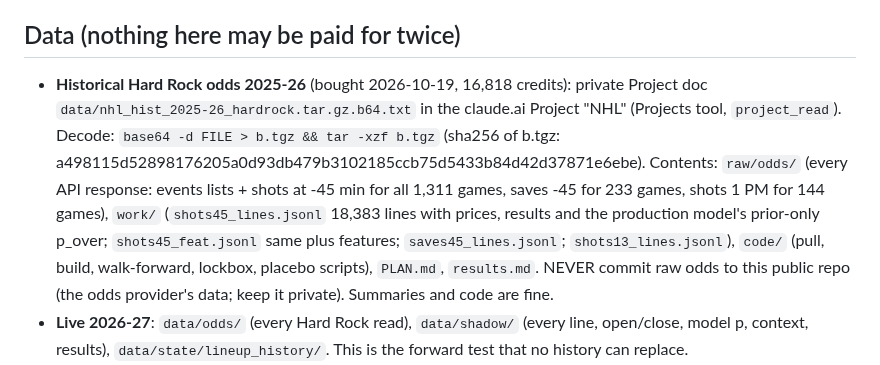
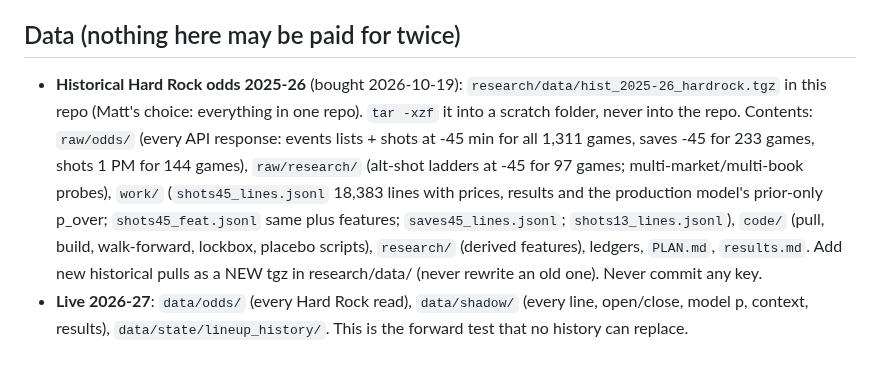
Before and after one commit to MSasportas/prop-check-nhl, a Markdown page: research/RESEARCH.md, the part around the change. GitHub-like rendering.

```diff
--- a/research/RESEARCH.md
+++ b/research/RESEARCH.md
@@ -11,15 +11,14 @@ and report. Don't re-run ideas already in HYPOTHESES.md unless the change is sta
 The aim is ROI, but a false edge costs Matt real money: the bar below never moves to make a deadline.
 
 ## Data (nothing here may be paid for twice)
-- **Historical Hard Rock odds 2025-26** (bought 2026-10-19, 16,818 credits): private Project doc
-  `data/nhl_hist_2025-26_hardrock.tar.gz.b64.txt` in the claude.ai Project "NHL" (Projects tool, `project_read`).
-  Decode: `base64 -d FILE > b.tgz && tar -xzf b.tgz` (sha256 of b.tgz:
-  a498115d52898176205a0d93db479b3102185ccb75d5433b84d42d37871e6ebe). Contents: `raw/odds/` (every API response:
-  events lists + shots at -45 min for all 1,311 games, saves -45 for 233 games, shots 1 PM for 144 games), `work/`
-  (`shots45_lines.jsonl` 18,383 lines with prices, results and the production model's prior-only p_over;
+- **Historical Hard Rock odds 2025-26** (bought 2026-10-19): `research/data/hist_2025-26_hardrock.tgz` in this repo
+  (Matt's choice: everything in one repo). `tar -xzf` it into a scratch folder, never into the repo. Contents:
+  `raw/odds/` (every API response: events lists + shots at -45 min for all 1,311 games, saves -45 for 233 games,
+  shots 1 PM for 144 games), `raw/research/` (alt-shot ladders at -45 for 97 games; multi-market/multi-book probes),
+  `work/` (`shots45_lines.jsonl` 18,383 lines with prices, results and the production model's prior-only p_over;
   `shots45_feat.jsonl` same plus features; `saves45_lines.jsonl`; `shots13_lines.jsonl`), `code/` (pull, build,
-  walk-forward, lockbox, placebo scripts), `PLAN.md`, `results.md`.
-  NEVER commit raw odds to this public repo (the odds provider's data; keep it private). Summaries and code are fine.
+  walk-forward, lockbox, placebo scripts), `research/` (derived features), ledgers, `PLAN.md`, `results.md`.
+  Add new historical pulls as a NEW tgz in research/data/ (never rewrite an old one). Never commit any key.
 - **Live 2026-27**: `data/odds/` (every Hard Rock read), `data/shadow/` (every line, open/close, model p, context,
   results), `data/state/lineup_history/`. This is the forward test that no history can replace.
 - **Free**: NHL APIs (api-web.nhle.com, api.nhle.com/stats/rest), MoneyPuck downloads (non-commercial, credit them).
```
Also changed, not shown: TEAM.md (+1 -0 lines).
